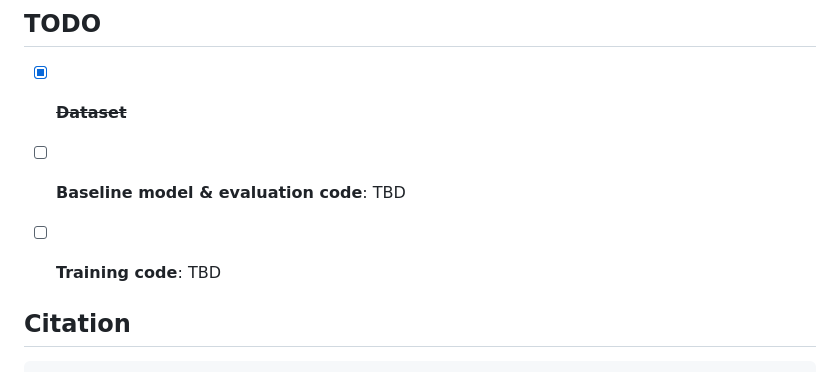
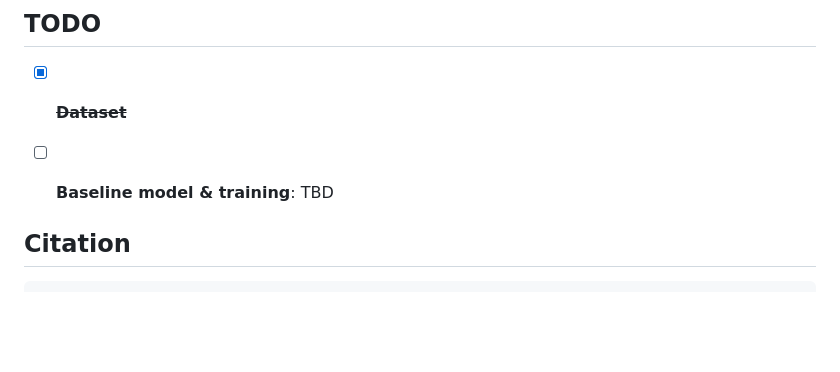
Before and after one commit to aioz-ai/AIOZ-GDANCE, a Markdown page: README.md, the part around the change. Rendered like a GitHub page; blank space fills up the shorter version.

```diff
--- a/README.md
+++ b/README.md
@@ -96,8 +96,7 @@ python vis_smpl_mesh.py \
 
 ## TODO
 - [x] ~~**Dataset**~~
-- [ ] **Baseline model & evaluation code**: TBD
-- [ ] **Training code**: TBD
+- [ ] **Baseline model & training**: TBD
 
 
 
```
